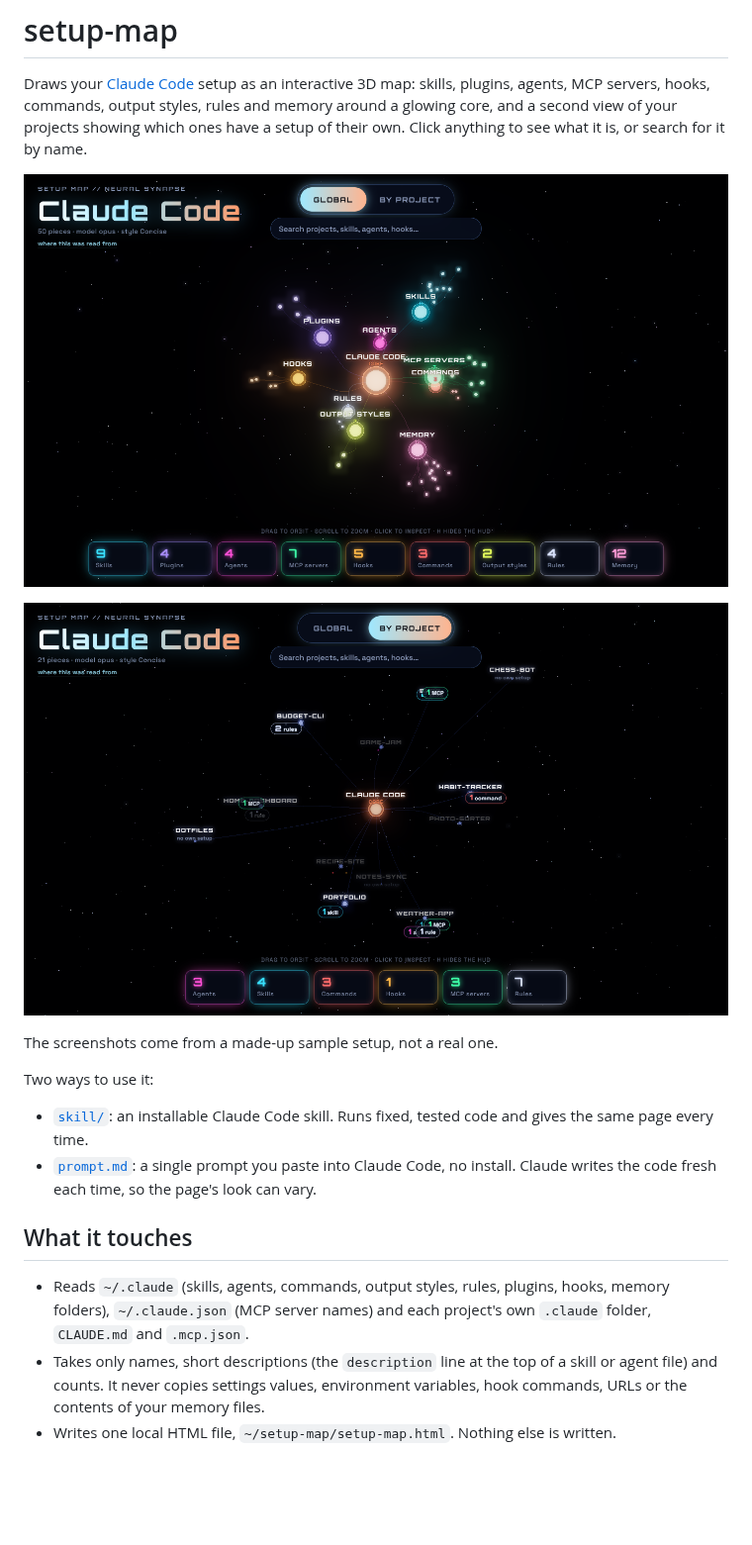
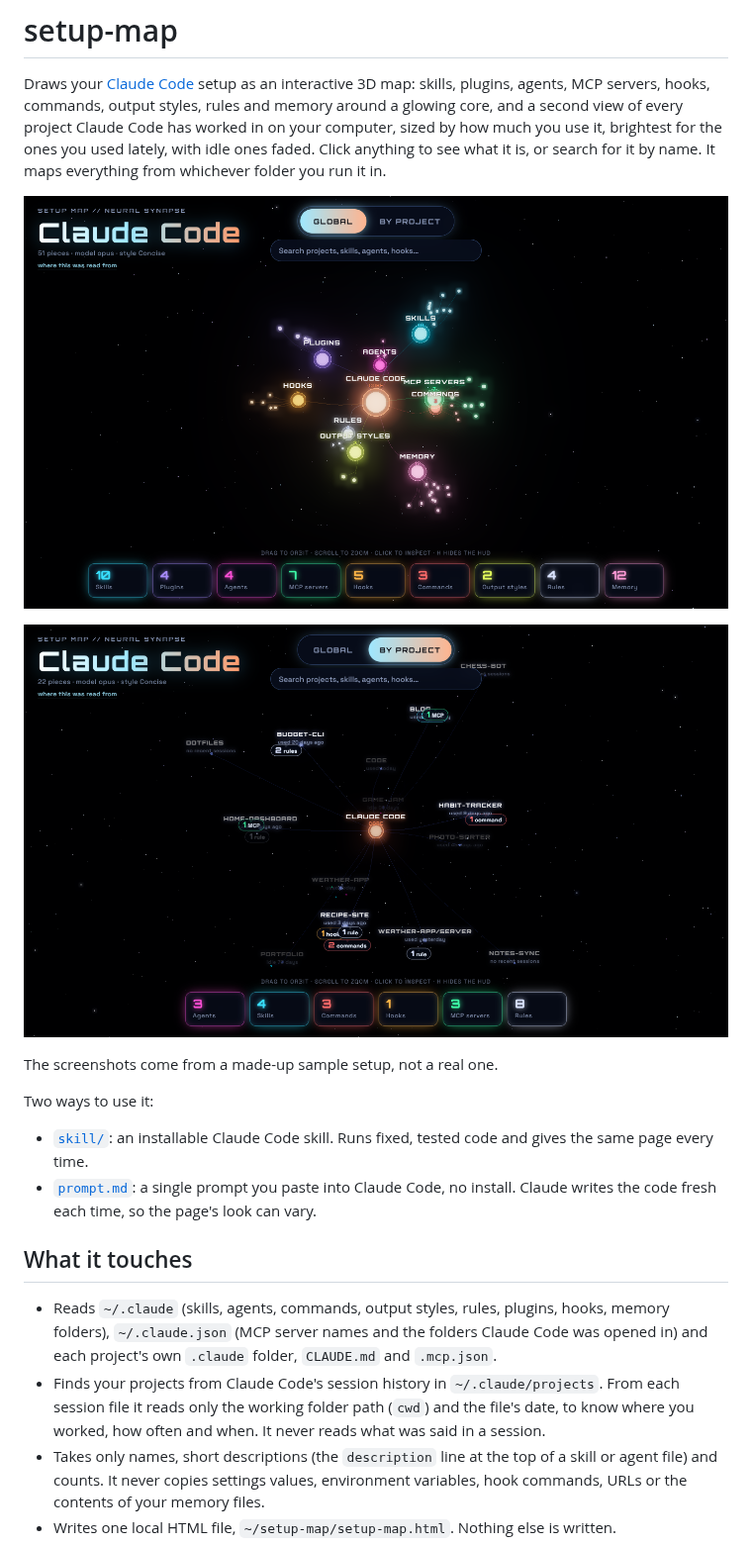
Before and after one commit to ZazaGdev/AI-fun, a Markdown page: setup-map/README.md, the part around one of its changes. Shown at 99% size. Rendered like a GitHub page; pictures changed too: setup-map/screenshot-projects.png, setup-map/screenshot.png; blank space fills up the shorter version.

```diff
--- a/setup-map/README.md
+++ b/setup-map/README.md
@@ -2,9 +2,10 @@
 
 Draws your [Claude Code](https://docs.claude.com/en/docs/claude-code) setup as an
 interactive 3D map: skills, plugins, agents, MCP servers, hooks, commands, output
-styles, rules and memory around a glowing core, and a second view of your projects
-showing which ones have a setup of their own. Click anything to see what it is, or
-search for it by name.
+styles, rules and memory around a glowing core, and a second view of every project
+Claude Code has worked in on your computer, sized by how much you use it, brightest
+for the ones you used lately, with idle ones faded. Click anything to see what it is,
+or search for it by name. It maps everything from whichever folder you run it in.
 
 ![The setup map, built from a made-up sample setup](screenshot.png)
 
@@ -22,8 +23,12 @@ Two ways to use it:
 ## What it touches
 
 - Reads `~/.claude` (skills, agents, commands, output styles, rules, plugins, hooks,
-  memory folders), `~/.claude.json` (MCP server names) and each project's own
-  `.claude` folder, `CLAUDE.md` and `.mcp.json`.
+  memory folders), `~/.claude.json` (MCP server names and the folders Claude Code was
+  opened in) and each project's own `.claude` folder, `CLAUDE.md` and `.mcp.json`.
+- Finds your projects from Claude Code's session history in `~/.claude/projects`. From
+  each session file it reads only the working folder path (`cwd`) and the file's date,
+  to know where you worked, how often and when. It never reads what was said in a
+  session.
 - Takes only names, short descriptions (the `description` line at the top of a skill
   or agent file) and counts. It never copies settings values, environment variables,
   hook commands, URLs or the contents of your memory files.
```
Also changed, not shown: other parts of setup-map/README.md (+14 -7 lines), setup-map/prompt.md (+41 -19 lines), setup-map/skill/SKILL.md (+7 -6 lines), 2 other files.
